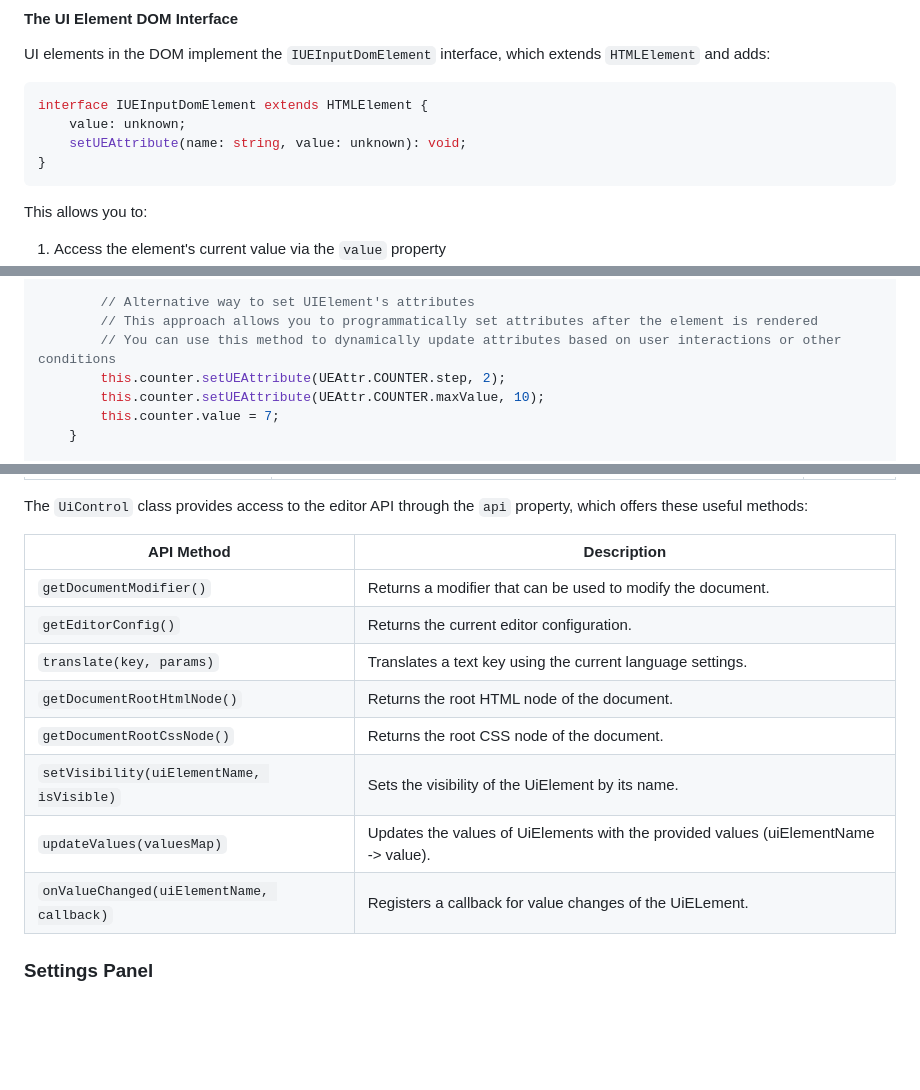
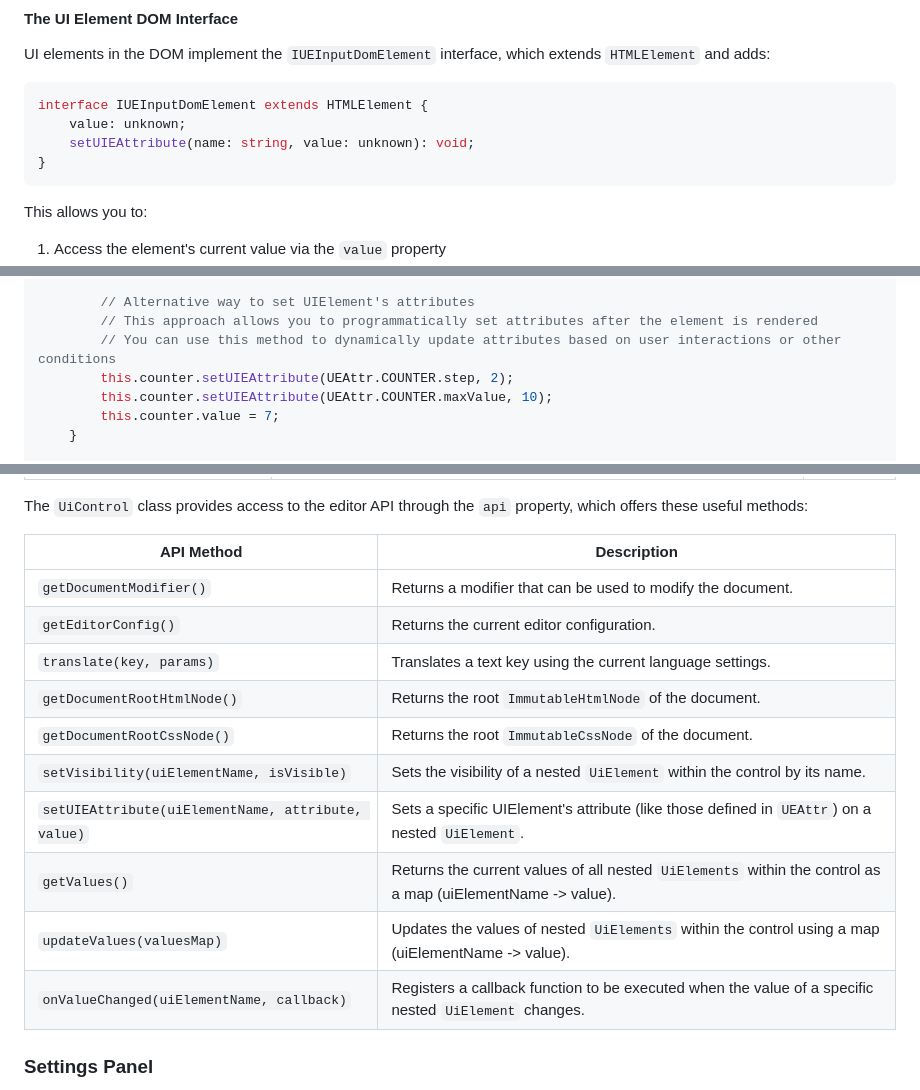
Before and after one commit to stripoinc/stripo-plugin-samples, a Markdown page: extensions/docs/README.md, 3 parts joined by grey strips. GitHub-like rendering; blank space fills up the shorter version.

Commit message:
Added Control updates to documentation

````diff
--- a/extensions/docs/README.md
+++ b/extensions/docs/README.md
@@ -396,7 +396,7 @@ UI elements in the DOM implement the `IUEInputDomElement` interface, which exten
 ```typescript
 interface IUEInputDomElement extends HTMLElement {
     value: unknown;
-    setUEAttribute(name: string, value: unknown): void;
+    setUIEAttribute(name: string, value: unknown): void;
 }
 ```
 
@@ -428,8 +428,8 @@ export class CustomCounterUiElement extends UiElement {
         // Alternative way to set UIElement's attributes
         // This approach allows you to programmatically set attributes after the element is rendered
         // You can use this method to dynamically update attributes based on user interactions or other conditions
-        this.counter.setUEAttribute(UEAttr.COUNTER.step, 2);
-        this.counter.setUEAttribute(UEAttr.COUNTER.maxValue, 10);
+        this.counter.setUIEAttribute(UEAttr.COUNTER.step, 2);
+        this.counter.setUIEAttribute(UEAttr.COUNTER.maxValue, 10);
         this.counter.value = 7;
     }
 
@@ -546,16 +547,18 @@ The `UiControl` abstract class provides the foundation for creating custom setti
 
 The `UiControl` class provides access to the editor API through the `api` property, which offers these useful methods:
 
-| API Method                                | Description                                                                         |
-|-------------------------------------------|-------------------------------------------------------------------------------------|
-| `getDocumentModifier()`                   | Returns a modifier that can be used to modify the document.                         |
-| `getEditorConfig()`                       | Returns the current editor configuration.                                           |
-| `translate(key, params)`                  | Translates a text key using the current language settings.                          |
-| `getDocumentRootHtmlNode()`               | Returns the root HTML node of the document.                                         |
-| `getDocumentRootCssNode()`                | Returns the root CSS node of the document.                                          |
-| `setVisibility(uiElementName, isVisible)` | Sets the visibility of the UiElement by its name.                                   |
-| `updateValues(valuesMap)`                 | Updates the values of UiElements with the provided values (uiElementName -> value). |
-| `onValueChanged(uiElementName, callback)` | Registers a callback for value changes of the UiELement.                            |
+| API Method                                | Description                                                                                                 |
+|-------------------------------------------|-------------------------------------------------------------------------------------------------------------|
+| `getDocumentModifier()`                   | Returns a modifier that can be used to modify the document.                                                 |
+| `getEditorConfig()`                       | Returns the current editor configuration.                                                                   |
+| `translate(key, params)`                  | Translates a text key using the current language settings.                                                  |
+| `getDocumentRootHtmlNode()`               | Returns the root `ImmutableHtmlNode` of the document.                                                       |
+| `getDocumentRootCssNode()`                | Returns the root `ImmutableCssNode` of the document.                                                        |
+| `setVisibility(uiElementName, isVisible)` | Sets the visibility of a nested `UiElement` within the control by its name.                                 |
+| `setUIEAttribute(uiElementName, attribute, value)` | Sets a specific UIElement's attribute (like those defined in `UEAttr`) on a nested `UiElement`.             |
+| `getValues()`                             | Returns the current values of all nested `UiElements` within the control as a map (uiElementName -> value). |
+| `updateValues(valuesMap)`                 | Updates the values of nested `UiElements` within the control using a map (uiElementName -> value).          |
+| `onValueChanged(uiElementName, callback)` | Registers a callback function to be executed when the value of a specific nested `UiElement` changes.       |
 
 
 ### Settings Panel
````
Also changed, not shown: other parts of extensions/docs/README.md (+1 -0 lines).
